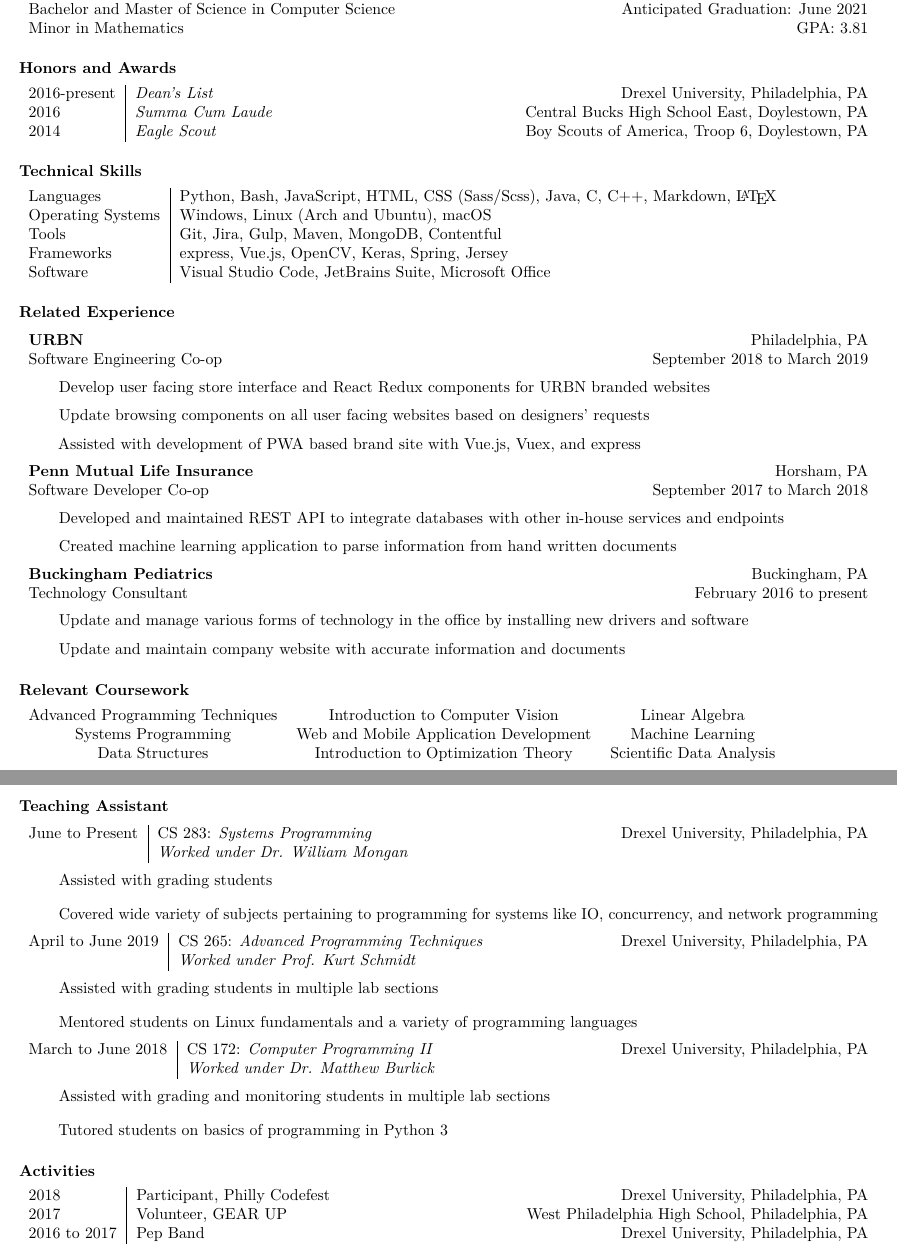
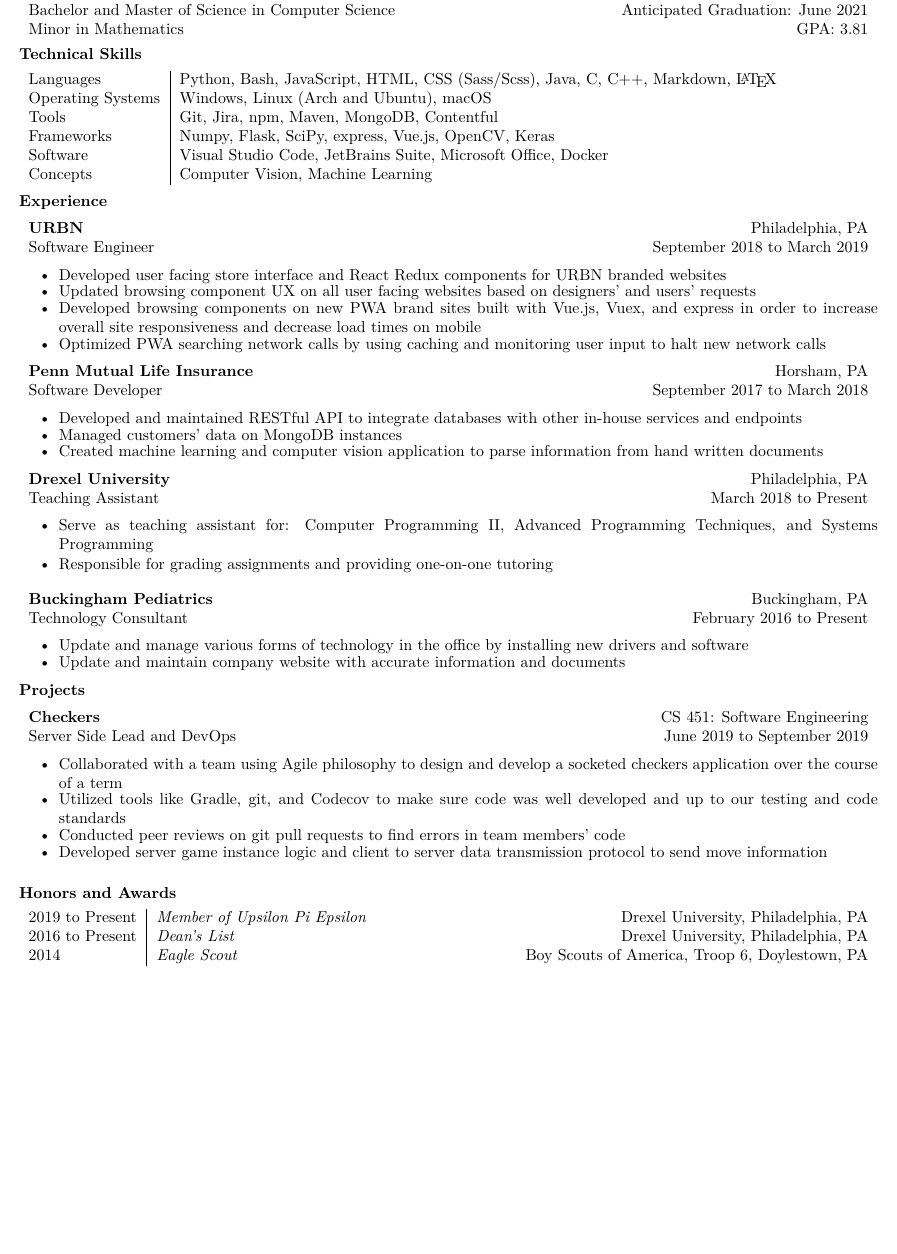
Before and after one commit to jzlotek/resume, a LaTeX CV (resume.tex): two parts of pages 1 and 2 of 2 before the commit and part of the page after it, the two joined at a grey line, cut so that both start at the same text, the shorter picture padded with empty space. Compiled offline with pdfLaTeX.

Commit message:
11/10/19

```diff
--- a/resume.tex
+++ b/resume.tex
@@ -87,14 +91,7 @@
     Minor in Mathematics & \hfill GPA: 3.81\\
 \end{tabularx}
+\vspace{-5mm}
 
-\hypertarget{honors-and-awards}{%
-\paragraph{Honors and Awards}\label{honors-and-awards}}
-
-\begin{tabularx}{\textwidth}{l | l X}
-    2016-present &  \textit{Dean's List} & \hfill Drexel University, Philadelphia, PA\\
-    2016         & \textit{Summa Cum Laude} & \hfill Central Bucks High School East, Doylestown, PA\\
-    2014         & \textit{Eagle Scout} & \hfill Boy Scouts of America, Troop 6, Doylestown, PA\\
-\end{tabularx}
 
 \hypertarget{technical-skills}{%
 \paragraph{Technical Skills}\label{technical-skills}}
@@ -102,53 +99,68 @@
 \begin{tabular}{l | l}
     Languages & Python, Bash, JavaScript, HTML, CSS (Sass/Scss), Java, C, C++, Markdown, \LaTeX\\
     Operating Systems     & Windows, Linux (Arch and Ubuntu), macOS\\
-    Tools             & Git, Jira, Gulp, Maven, MongoDB, Contentful\\
-    Frameworks        & express, Vue.js, OpenCV, Keras, Spring, Jersey\\
-    Software          & Visual Studio Code, JetBrains Suite, Microsoft Office
+    Tools             & Git, Jira, npm, Maven, MongoDB, Contentful\\
+    Frameworks        & Numpy, Flask, SciPy, express, Vue.js, OpenCV, Keras\\
+    Software          & Visual Studio Code, JetBrains Suite, Microsoft Office, Docker\\
+    Concepts & Computer Vision, Machine Learning\\
 \end{tabular}
+\vspace{-3mm}
 
-\hypertarget{related-experience}{%
-\paragraph{Related Experience}\label{related-experience}}
+
+\hypertarget{experience}{%
+\paragraph{Experience}\label{experience}}
 
 \begin{tabularx}{\textwidth}{l X}
     \textbf{URBN} & \hfill Philadelphia, PA\\
-    Software Engineering Co-op        & \hfill September 2018 to March 2019
+    Software Engineer        & \hfill September 2018 to March 2019
 \end{tabularx}
 
-\begin{list}{\quad}{}
-    \item Develop user facing store interface and React Redux components for URBN branded websites
-    \item Update browsing components on all user facing websites based on designers' requests
-    \item Assisted with development of PWA based brand site with Vue.js, Vuex, and express
-\end{list}
+\begin{itemize}
+	\setlength\itemsep{-0.75em}
+    \item Developed user facing store interface and React Redux components for URBN branded websites
+    \item Updated browsing component UX on all user facing websites based on designers' and users' requests
+    \item Developed browsing components on new PWA brand sites built with Vue.js, Vuex, and express in order to increase overall site responsiveness and decrease load times on mobile
+    \item Optimized PWA searching network calls by using caching and monitoring user input to halt new network calls
+\end{itemize}
 
 \begin{tabularx}{\textwidth}{l X}
     \textbf{Penn Mutual Life Insurance} & \hfill Horsham, PA\\
-    Software Developer Co-op        & \hfill September 2017 to March 2018
+    Software Developer          & \hfill September 2017 to March 2018
 \end{tabularx}
 
-\begin{list}{\quad}{}
-    \item Developed and maintained REST API to integrate databases with other in-house services and endpoints
-    \item Created machine learning application to parse information from hand written documents
-\end{list}
+\begin{itemize}
+	\setlength\itemsep{-0.75em}
+    \item Developed and maintained RESTful API to integrate databases with other in-house services and endpoints
+    \item Managed customers' data on MongoDB instances
+    \item Created machine learning and computer vision application to parse information from hand written documents
+\end{itemize}
+
+\begin{tabularx}{\textwidth}{l X}
+	\textbf{Drexel University} & \hfill Philadelphia, PA\\
+	Teaching Assistant          & \hfill March 2018 to Present
+\end{tabularx}
+
+\begin{itemize}
+	\setlength\itemsep{-1.75em}
+	\item Serve as teaching assistant for: Computer Programming II, Advanced Programming Techniques, and Systems Programming\\
+	\item Responsible for grading assignments and providing one-on-one tutoring\\
+%	\item Encourage student participation and thinking through meaningful\\
+\end{itemize}
+\vspace{-2mm}
 
 \begin{tabularx}{\textwidth}{l X}
     \textbf{Buckingham Pediatrics} & \hfill Buckingham, PA\\
-    Technology Consultant          & \hfill February 2016 to present
+    Technology Consultant          & \hfill February 2016 to Present
 \end{tabularx}
 
-\begin{list}{\quad}{}
+\begin{itemize}
+	\setlength\itemsep{-0.75em}
     \item Update and manage various forms of technology in the office by installing new drivers and software
     \item Update and maintain company website with accurate information and documents
-\end{list}
+\end{itemize}
 
-\hypertarget{relevant-coursework}{%
-\paragraph{Relevant Coursework}\label{relevant-coursework}}
+\vspace{-3mm}
 
-\begin{center}
-    \begin{tabularx}{\textwidth}{ccc}
-        Advanced Programming Techniques & Introduction to Computer Vision & Linear Algebra\\
-        Systems Programming & Web and Mobile Application Development & Machine Learning\\
-        Data Structures & Introduction to Optimization Theory & Scientific Data Analysis \\
-    \end{tabularx}
-\end{center}
+%\hypertarget{relevant-coursework}{%
+%\paragraph{Relevant Coursework}\label{relevant-coursework}}
 
@@ -156,41 +175,68 @@
 
-\hypertarget{teaching-assistant}{%
-\paragraph{Teaching Assistant}\label{teaching-assistant}}
+%\hypertarget{teaching-assistant}{%
+%\paragraph{Teaching Assistant}\label{teaching-assistant}}
+%
+%\begin{tabularx}{\textwidth}{r | l X}
+%June to Present & CS 283: \textit{Systems Programming} & \hfill Drexel University, Philadelphia, PA\\
+%           & \textit{Worked under Dr. William Mongan}
+%\end{tabularx}
+%\begin{list}{\quad}
+%    \item Assisted with grading students
+%    \item Covered wide variety of subjects pertaining to programming for systems like IO, concurrency, and network programming
+%\end{list}
+%
+%\begin{tabularx}{\textwidth}{r | l X}
+%April to June 2019 & CS 265: \textit{Advanced Programming Techniques} & \hfill Drexel University, %Philadelphia, PA\\
+%           & \textit{Worked under Prof. Kurt Schmidt}
+%\end{tabularx}
+%\begin{list}{\quad}
+%    \item Assisted with grading students in multiple lab sections
+%    \item Mentored students on Linux fundamentals and a variety of programming languages
+%\end{list}
+%
+%\begin{tabularx}{\textwidth}{r | l X}
+%March to June 2018 & CS 172: \textit{Computer Programming II} & \hfill Drexel University, Philadelphia, PA\\
+%           & \textit{Worked under Dr. Matthew Burlick}
+%\end{tabularx}
+%\begin{list}{\quad}
+%    \item Assisted with grading and monitoring students in multiple lab sections
+%    \item Tutored students on basics of programming in Python 3
+%\end{list}
 
-\begin{tabularx}{\textwidth}{r | l X}
-June to Present & CS 283: \textit{Systems Programming} & \hfill Drexel University, Philadelphia, PA\\
-           & \textit{Worked under Dr. William Mongan}
-\end{tabularx}
-\begin{list}{\quad}
-    \item Assisted with grading students
-    \item Covered wide variety of subjects pertaining to programming for systems like IO, concurrency, and network programming
-\end{list}
+\hypertarget{projects}{%
+	\paragraph{Projects}\label{projects}}
 
-\begin{tabularx}{\textwidth}{r | l X}
-April to June 2019 & CS 265: \textit{Advanced Programming Techniques} & \hfill Drexel University, Philadelphia, PA\\
-           & \textit{Worked under Prof. Kurt Schmidt}
-\end{tabularx}
-\begin{list}{\quad}
-    \item Assisted with grading students in multiple lab sections
-    \item Mentored students on Linux fundamentals and a variety of programming languages
-\end{list}
-
-\begin{tabularx}{\textwidth}{r | l X}
-March to June 2018 & CS 172: \textit{Computer Programming II} & \hfill Drexel University, Philadelphia, PA\\
-           & \textit{Worked under Dr. Matthew Burlick}
-\end{tabularx}
-\begin{list}{\quad}
-    \item Assisted with grading and monitoring students in multiple lab sections
-    \item Tutored students on basics of programming in Python 3
-\end{list}
-
-\hypertarget{activities}{%
-\paragraph{Activities}\label{activities}}
-
-\begin{tabularx}{\textwidth}{l | X}
-    2018         & Participant, Philly Codefest \hfill Drexel University, Philadelphia, PA\\
-    2017         & Volunteer, GEAR UP \hfill West Philadelphia High School, Philadelphia, PA\\
-    2016 to 2017 & Pep Band \hfill Drexel University, Philadelphia, PA
+\begin{tabularx}{\textwidth}{l X}
+	\textbf{Checkers} & \hfill CS 451: Software Engineering\\
+	Server Side Lead and DevOps        & \hfill June 2019 to September 2019
 \end{tabularx}
 
+\begin{itemize}
+	\setlength\itemsep{-0.75em}
+	\item Collaborated with a team using Agile philosophy to design and develop a socketed checkers application over the course of a term
+	\item Utilized tools like Gradle, git, and Codecov to make sure code was well developed and up to our testing and code standards
+	\item Conducted peer reviews on git pull requests to find errors in team members' code
+	\item Developed server game instance logic and client to server data transmission protocol to send move information
+\end{itemize}
+
+
+\hypertarget{honors-and-awards}{%
+\paragraph{Honors and Awards}\label{honors-and-awards}}
+
+\begin{tabularx}{\textwidth}{l | l X}
+	2019 to Present & \textit{Member of Upsilon Pi Epsilon} & \hfill Drexel University, Philadelphia, PA\\
+	2016 to Present &  \textit{Dean's List} & \hfill Drexel University, Philadelphia, PA\\
+	%2016         & \textit{Summa Cum Laude} & \hfill Central Bucks High School East, Doylestown, PA\\
+	2014         & \textit{Eagle Scout} & \hfill Boy Scouts of America, Troop 6, Doylestown, PA\\
+\end{tabularx}
+
+%\hypertarget{activities}{%
+%\paragraph{Activities}\label{activities}}
+%
+%\begin{tabularx}{\textwidth}{l | X}
+%    2018         & Participant, Philly Codefest \hfill Drexel University, Philadelphia, PA\\
+%    2017         & Volunteer, GEAR UP \hfill West Philadelphia High School, Philadelphia, PA\\
+%    2016 to 2017 & Pep Band \hfill Drexel University, Philadelphia, PA
+%\end{tabularx}
+
 \end{document}
```
Also changed, not shown: Makefile, README.md, resume.pdf, resume.tex (51 more changed lines).
